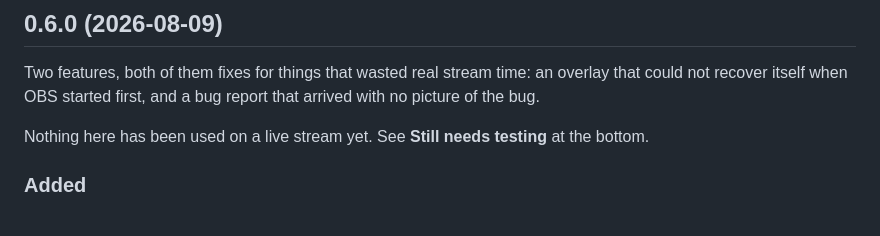
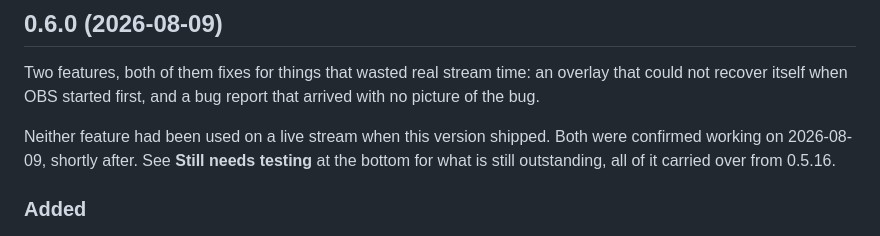
Before and after one commit to CruddOCE/twitch-bot, a Markdown page: CHANGELOG.md, the part around the change. Drawn GitHub-style.

Commit message:
Correct the 0.6.0 changelog intro, which still said untested
The section opened with "nothing here has been used on a live stream yet",
which stopped being true once both features were confirmed. Reworded to say
neither had been used at the point the version shipped, and that both were
confirmed shortly after, so the sentence is accurate without pretending the
release went out proven.

```diff
--- a/CHANGELOG.md
+++ b/CHANGELOG.md
@@ -6,8 +6,10 @@ Two features, both of them fixes for things that wasted real stream time: an
 overlay that could not recover itself when OBS started first, and a bug report
 that arrived with no picture of the bug.
 
-Nothing here has been used on a live stream yet. See **Still needs testing**
-at the bottom.
+Neither feature had been used on a live stream when this version shipped. Both
+were confirmed working on 2026-08-09, shortly after. See **Still needs testing**
+at the bottom for what is still outstanding, all of it carried over from
+0.5.16.
 
 ### Added
 
```
